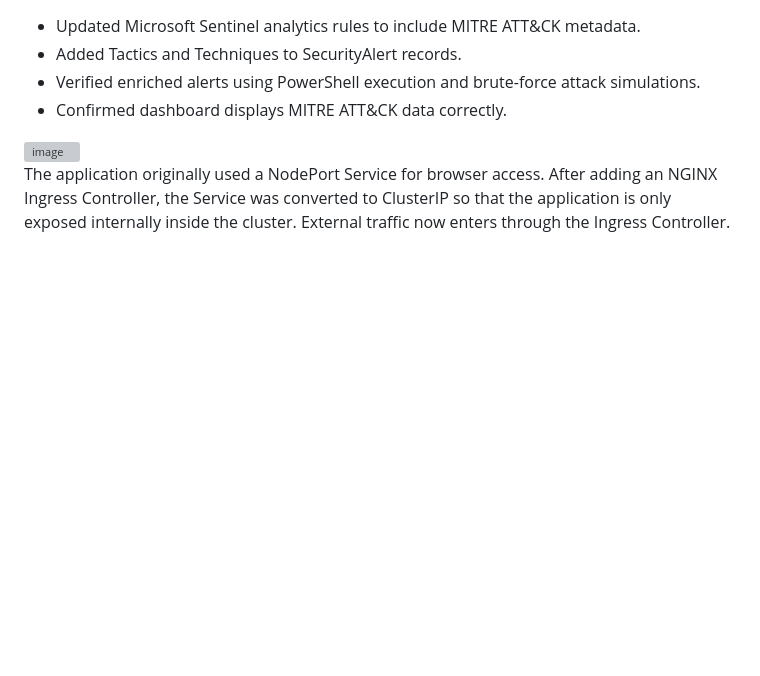
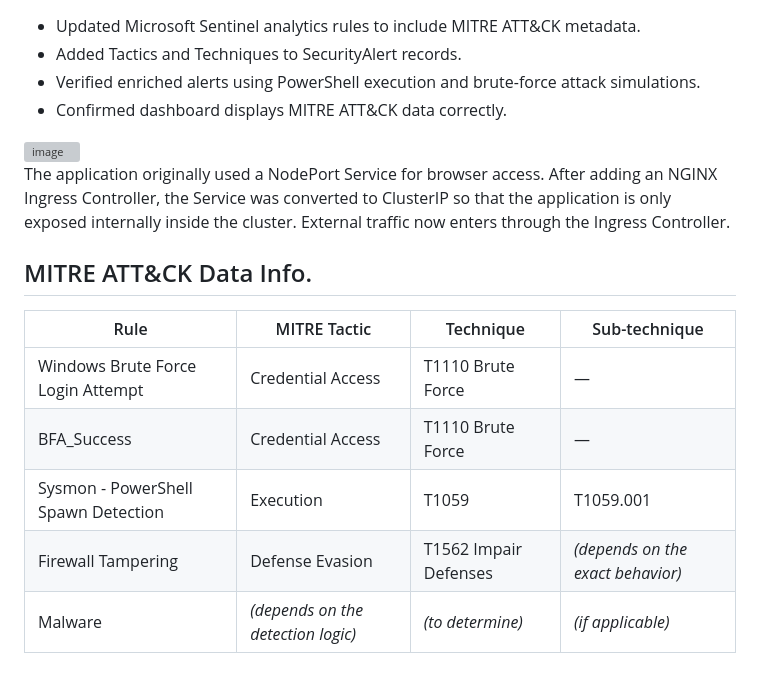
Before and after one commit to tristach/enterprise-security-platform, a Markdown page: README.md, the part around the change. Rendered like a GitHub page; blank space fills up the shorter version; grey boxes are pictures that could not be loaded.

```diff
--- a/README.md
+++ b/README.md
@@ -145,3 +145,12 @@ Flask Container
 
 
 The application originally used a NodePort Service for browser access. After adding an NGINX Ingress Controller, the Service was converted to ClusterIP so that the application is only exposed internally inside the cluster. External traffic now enters through the Ingress Controller.
+
+## MITRE ATT&CK Data Info.
+| Rule                                | MITRE Tactic                       | Technique             | Sub-technique                     |
+| ----------------------------------- | ---------------------------------- | --------------------- | --------------------------------- |
+| Windows Brute Force Login Attempt   | Credential Access                  | T1110 Brute Force     | —                                 |
+| BFA_Success                         | Credential Access                  | T1110 Brute Force     | —                                 |
+| Sysmon - PowerShell Spawn Detection | Execution                          | T1059                 | T1059.001                         |
+| Firewall Tampering                  | Defense Evasion                    | T1562 Impair Defenses | *(depends on the exact behavior)* |
+| Malware                             | *(depends on the detection logic)* | *(to determine)*      | *(if applicable)*                 |
```
